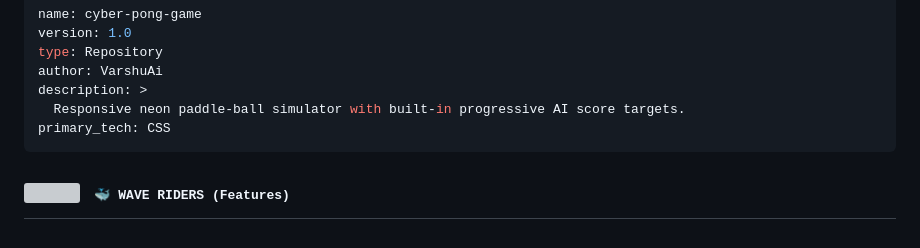
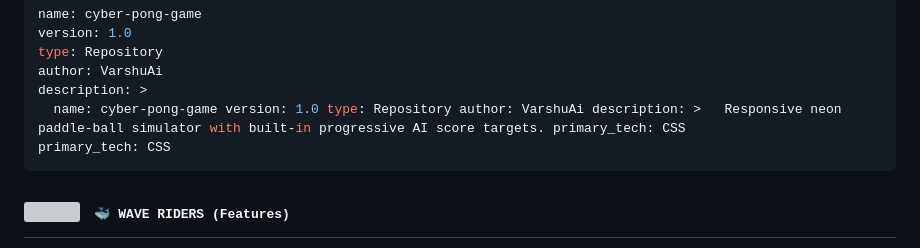
Before and after one commit to VarshuAi/cyber-pong-game, a Markdown page: README.md, the part around the change. GitHub-like rendering; grey boxes are pictures that could not be loaded.

````diff
--- a/README.md
+++ b/README.md
@@ -38,7 +38,7 @@ version: 1.0
 type: Repository
 author: VarshuAi
 description: >
-  Responsive neon paddle-ball simulator with built-in progressive AI score targets.
+  name: cyber-pong-game version: 1.0 type: Repository author: VarshuAi description: >   Responsive neon paddle-ball simulator with built-in progressive AI score targets. primary_tech: CSS
 primary_tech: CSS
 ```
 
````
